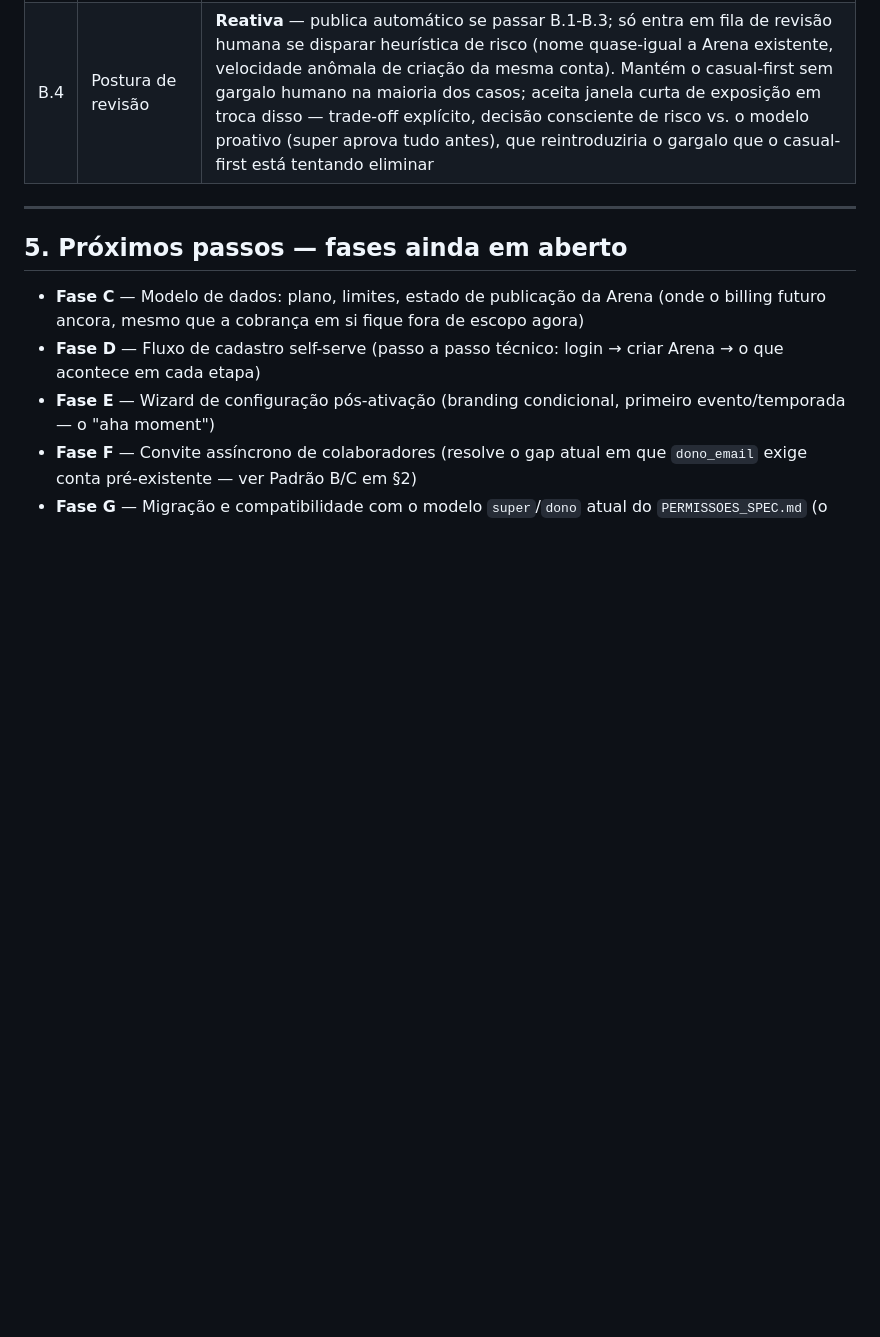
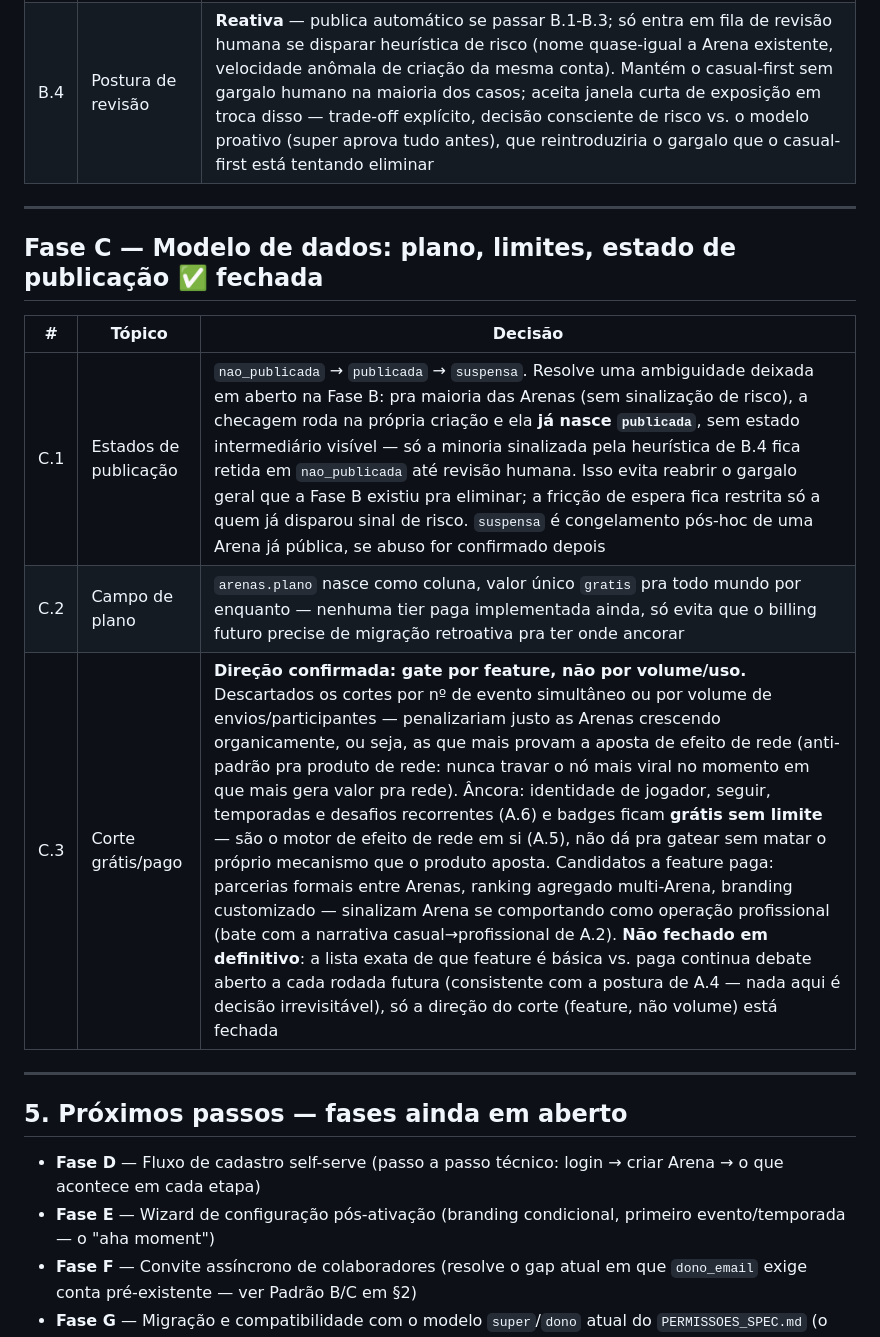
Before and after one commit to bmaimoni/retro-score-ranking, a Markdown page: docs/ARENA_SPEC.md, the part around one of its changes. Drawn GitHub-style; blank space fills up the shorter version.

Commit message:
docs: fecha Fase C da ARENA_SPEC — plano, limites e estado de publicacao
Estados de publicacao (nao_publicada/publicada/suspensa) resolvem a
ambiguidade deixada na Fase B: so a minoria sinalizada por heuristica
fica retida, maioria publica direto. Campo de plano nasce como hook sem
tier paga ainda. Corte gratis/pago confirmado por feature (nao por
volume/uso) — protege o motor de efeito de rede como sempre gratuito,
lista exata de feature paga fica em debate continuo.

Co-Authored-By: Claude Sonnet 5 <noreply@anthropic.com>

```diff
--- a/docs/ARENA_SPEC.md
+++ b/docs/ARENA_SPEC.md
@@ -173,11 +173,18 @@ expõe atrito com o modelo herdado do `PERMISSOES_SPEC.md`:
 
 ---
 
+## Fase C — Modelo de dados: plano, limites, estado de publicação ✅ fechada
+
+| # | Tópico | Decisão |
+|---|---|---|
+| C.1 | Estados de publicação | `nao_publicada` → `publicada` → `suspensa`. Resolve uma ambiguidade deixada em aberto na Fase B: pra maioria das Arenas (sem sinalização de risco), a checagem roda na própria criação e ela **já nasce `publicada`**, sem estado intermediário visível — só a minoria sinalizada pela heurística de B.4 fica retida em `nao_publicada` até revisão humana. Isso evita reabrir o gargalo geral que a Fase B existiu pra eliminar; a fricção de espera fica restrita só a quem já disparou sinal de risco. `suspensa` é congelamento pós-hoc de uma Arena já pública, se abuso for confirmado depois |
+| C.2 | Campo de plano | `arenas.plano` nasce como coluna, valor único `gratis` pra todo mundo por enquanto — nenhuma tier paga implementada ainda, só evita que o billing futuro precise de migração retroativa pra ter onde ancorar |
+| C.3 | Corte grátis/pago | **Direção confirmada: gate por feature, não por volume/uso.** Descartados os cortes por nº de evento simultâneo ou por volume de envios/participantes — penalizariam justo as Arenas crescendo organicamente, ou seja, as que mais provam a aposta de efeito de rede (anti-padrão pra produto de rede: nunca travar o nó mais viral no momento em que mais gera valor pra rede). Âncora: identidade de jogador, seguir, temporadas e desafios recorrentes (A.6) e badges ficam **grátis sem limite** — são o motor de efeito de rede em si (A.5), não dá pra gatear sem matar o próprio mecanismo que o produto aposta. Candidatos a feature paga: parcerias formais entre Arenas, ranking agregado multi-Arena, branding customizado — sinalizam Arena se comportando como operação profissional (bate com a narrativa casual→profissional de A.2). **Não fechado em definitivo**: a lista exata de que feature é básica vs. paga continua debate aberto a cada rodada futura (consistente com a postura de A.4 — nada aqui é decisão irrevisitável), só a direção do corte (feature, não volume) está fechada |
+
+---
+
 ## 5. Próximos passos — fases ainda em aberto
 
-- **Fase C** — Modelo de dados: plano, limites, estado de publicação da
-  Arena (onde o billing futuro ancora, mesmo que a cobrança em si fique
-  fora de escopo agora)
 - **Fase D** — Fluxo de cadastro self-serve (passo a passo técnico: login
   → criar Arena → o que acontece em cada etapa)
 - **Fase E** — Wizard de configuração pós-ativação (branding condicional,
```
Also changed, not shown: other parts of docs/ARENA_SPEC.md (+1 -1 lines).
